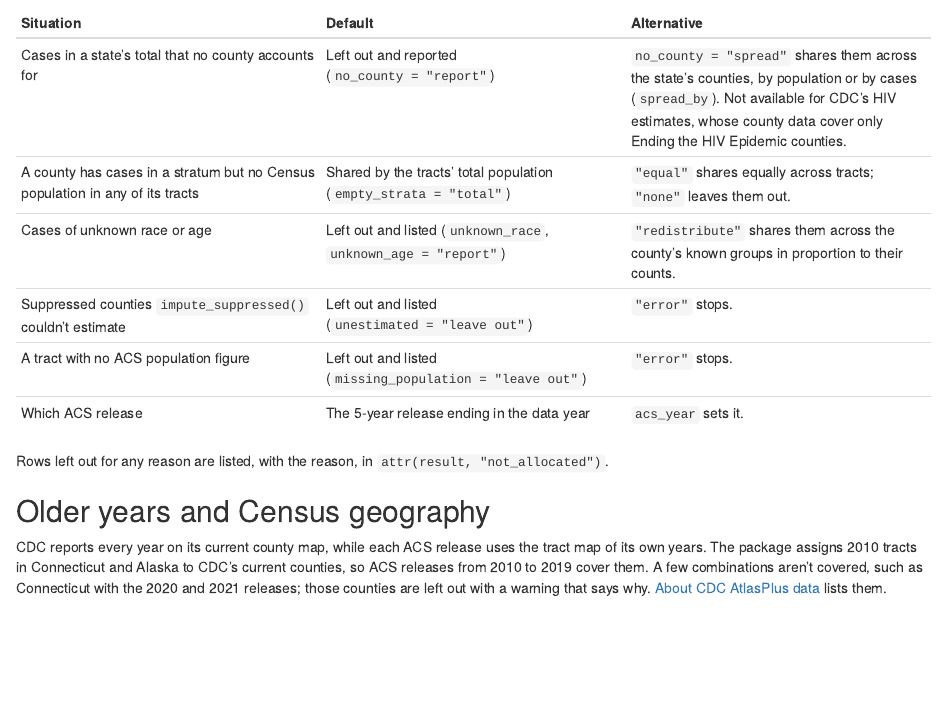
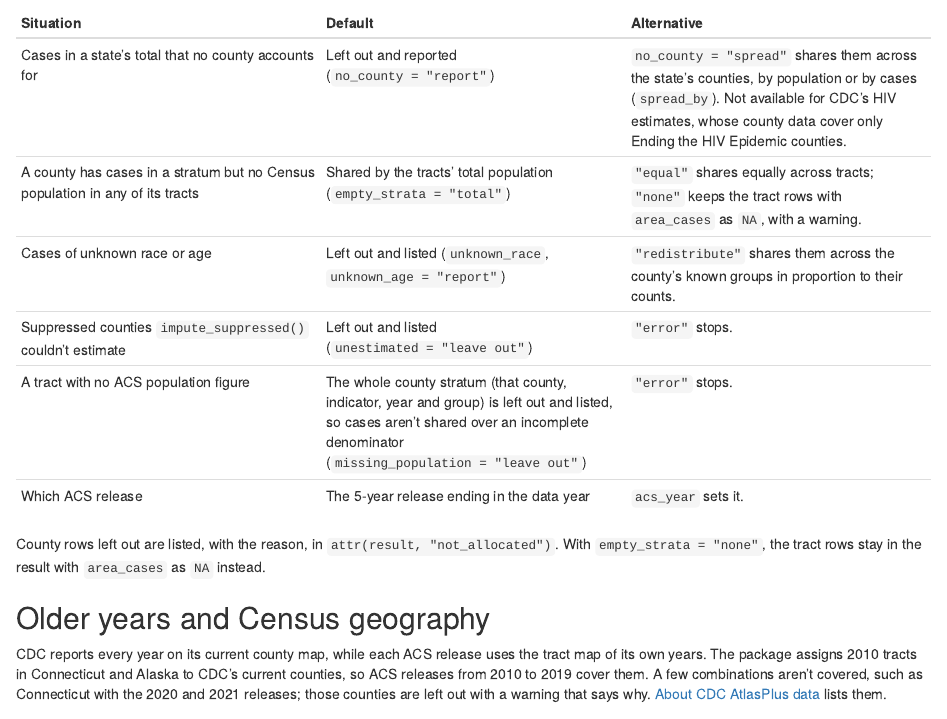
Before and after one commit to VagishHemmige/CDCAtlas, an R Markdown document (vignettes/articles/extrapolation.Rmd): the page in a window 1100 px wide, from 5220 px down. Rendered offline with R 4.5, knitr and Pandoc, with nearby package versions; some code elsewhere in the file could not run offline.

Commit message:
Articles: match the implemented handling of unavailable rows, missing populations and empty strata
From ChatGPT's review: "Data not available" rows are handled separately from other missing counts; a missing ACS population leaves out the whole county stratum; empty_strata = "none" keeps tract rows with NA rather than listing them.

Co-Authored-By: Claude Opus 5.5 <noreply@anthropic.com>
Claude-Session: https://claude.ai/code/session_011m5YQLysAiQ3Ye7UPMyauh

```diff
--- a/vignettes/articles/extrapolation.Rmd
+++ b/vignettes/articles/extrapolation.Rmd
@@ -335,14 +335,15 @@
 | Situation | Default | Alternative |
 |---|---|---|
 | Cases in a state's total that no county accounts for | Left out and reported (`no_county = "report"`) | `no_county = "spread"` shares them across the state's counties, by population or by cases (`spread_by`). Not available for CDC's HIV estimates, whose county data cover only Ending the HIV Epidemic counties. |
-| A county has cases in a stratum but no Census population in any of its tracts | Shared by the tracts' total population (`empty_strata = "total"`) | `"equal"` shares equally across tracts; `"none"` leaves them out. |
+| A county has cases in a stratum but no Census population in any of its tracts | Shared by the tracts' total population (`empty_strata = "total"`) | `"equal"` shares equally across tracts; `"none"` keeps the tract rows with `area_cases` as `NA`, with a warning. |
 | Cases of unknown race or age | Left out and listed (`unknown_race`, `unknown_age = "report"`) | `"redistribute"` shares them across the county's known groups in proportion to their counts. |
 | Suppressed counties `impute_suppressed()` couldn't estimate | Left out and listed (`unestimated = "leave out"`) | `"error"` stops. |
-| A tract with no ACS population figure | Left out and listed (`missing_population = "leave out"`) | `"error"` stops. |
+| A tract with no ACS population figure | The whole county stratum (that county, indicator, year and group) is left out and listed, so cases aren't shared over an incomplete denominator (`missing_population = "leave out"`) | `"error"` stops. |
 | Which ACS release | The 5-year release ending in the data year | `acs_year` sets it. |
 
-Rows left out for any reason are listed, with the reason, in
-`attr(result, "not_allocated")`.
+County rows left out are listed, with the reason, in
+`attr(result, "not_allocated")`. With `empty_strata = "none"`, the tract rows
+stay in the result with `area_cases` as `NA` instead.
 
 ## Older years and Census geography
 
```
Also changed, not shown: vignettes/articles/about-atlasplus-data.Rmd (+5 -3 lines).
